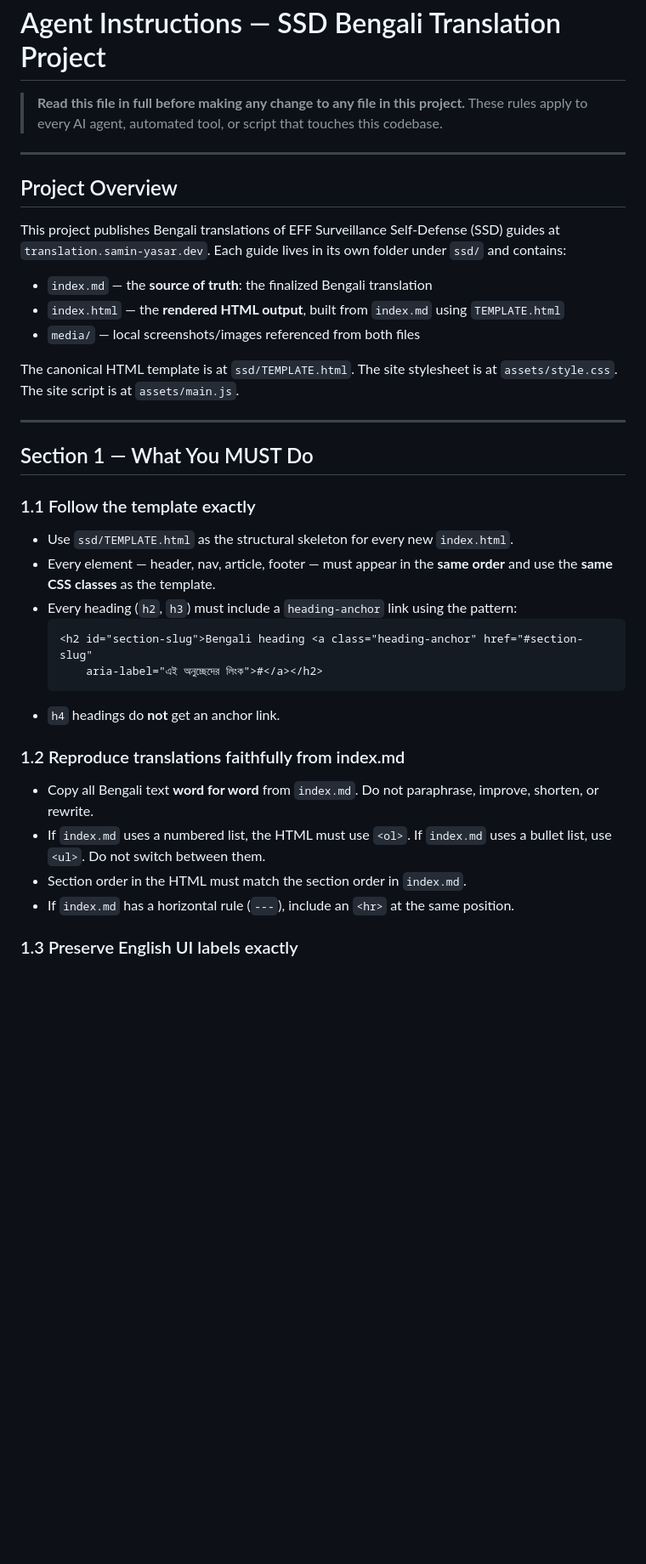
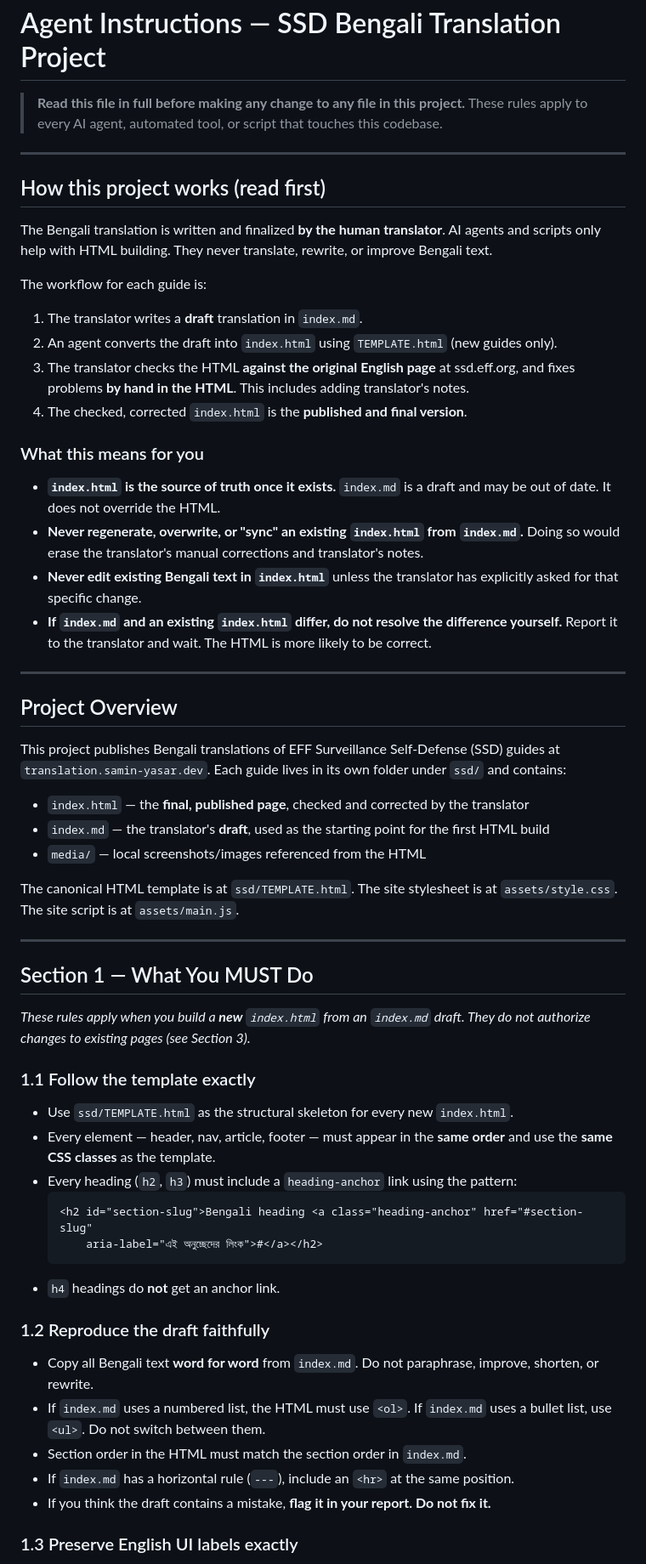
Before and after one commit to Samin-yasar/translation, a Markdown page: ssd/instructions.md, the part around one of its changes. Shown at 85% size. GitHub-like rendering; blank space fills up the shorter version.

````diff
--- a/ssd/instructions.md
+++ b/ssd/instructions.md
@@ -5,13 +5,33 @@
 
 ---
 
+## How this project works (read first)
+
+The Bengali translation is written and finalized **by the human translator**. AI agents and scripts only help with HTML building. They never translate, rewrite, or improve Bengali text.
+
+The workflow for each guide is:
+
+1. The translator writes a **draft** translation in `index.md`.
+2. An agent converts the draft into `index.html` using `TEMPLATE.html` (new guides only).
+3. The translator checks the HTML **against the original English page** at ssd.eff.org, and fixes problems **by hand in the HTML**. This includes adding translator's notes.
+4. The checked, corrected `index.html` is the **published and final version**.
+
+### What this means for you
+
+- **`index.html` is the source of truth once it exists.** `index.md` is a draft and may be out of date. It does not override the HTML.
+- **Never regenerate, overwrite, or "sync" an existing `index.html` from `index.md`.** Doing so would erase the translator's manual corrections and translator's notes.
+- **Never edit existing Bengali text in `index.html`** unless the translator has explicitly asked for that specific change.
+- **If `index.md` and an existing `index.html` differ, do not resolve the difference yourself.** Report it to the translator and wait. The HTML is more likely to be correct.
+
+---
+
 ## Project Overview
 
 This project publishes Bengali translations of EFF Surveillance Self-Defense (SSD) guides at `translation.samin-yasar.dev`. Each guide lives in its own folder under `ssd/` and contains:
 
-- `index.md` — the **source of truth**: the finalized Bengali translation
-- `index.html` — the **rendered HTML output**, built from `index.md` using `TEMPLATE.html`
-- `media/` — local screenshots/images referenced from both files
+- `index.html` — the **final, published page**, checked and corrected by the translator
+- `index.md` — the translator's **draft**, used as the starting point for the first HTML build
+- `media/` — local screenshots/images referenced from the HTML
 
 The canonical HTML template is at `ssd/TEMPLATE.html`.
 The site stylesheet is at `assets/style.css`.
@@ -20,6 +40,8 @@ The site script is at `assets/main.js`.
 ---
 
 ## Section 1 — What You MUST Do
+
+*These rules apply when you build a **new** `index.html` from an `index.md` draft. They do not authorize changes to existing pages (see Section 3).*
 
 ### 1.1 Follow the template exactly
 
@@ -32,12 +54,13 @@ The site script is at `assets/main.js`.
   ```
 - `h4` headings do **not** get an anchor link.
 
-### 1.2 Reproduce translations faithfully from index.md
+### 1.2 Reproduce the draft faithfully
 
 - Copy all Bengali text **word for word** from `index.md`. Do not paraphrase, improve, shorten, or rewrite.
 - If `index.md` uses a numbered list, the HTML must use `<ol>`. If `index.md` uses a bullet list, use `<ul>`. Do not switch between them.
 - Section order in the HTML must match the section order in `index.md`.
 - If `index.md` has a horizontal rule (`---`), include an `<hr>` at the same position.
+- If you think the draft contains a mistake, **flag it in your report. Do not fix it.**
 
 ### 1.3 Preserve English UI labels exactly
 
````
Also changed, not shown: other parts of ssd/instructions.md (+52 -19 lines), ssd/README.md (+3 -1 lines).
